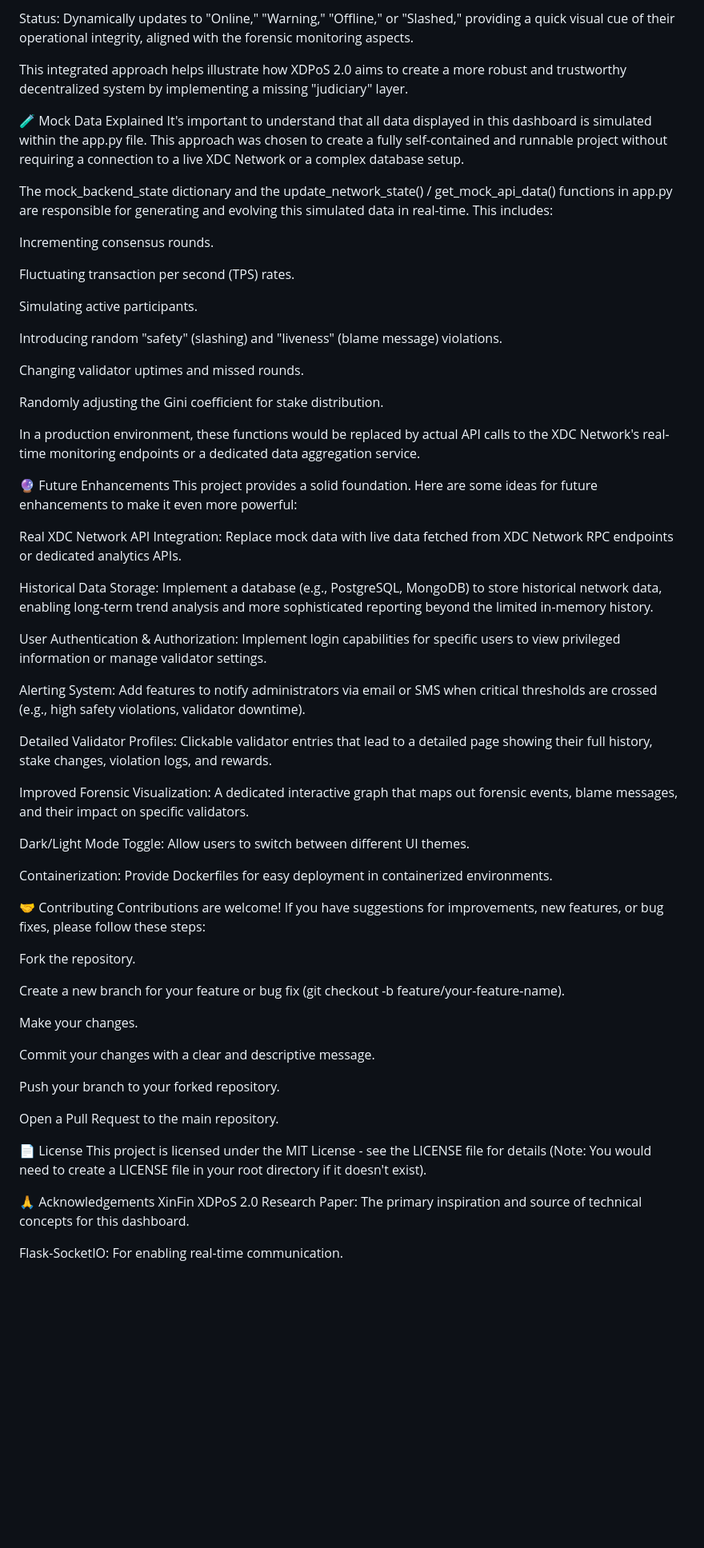
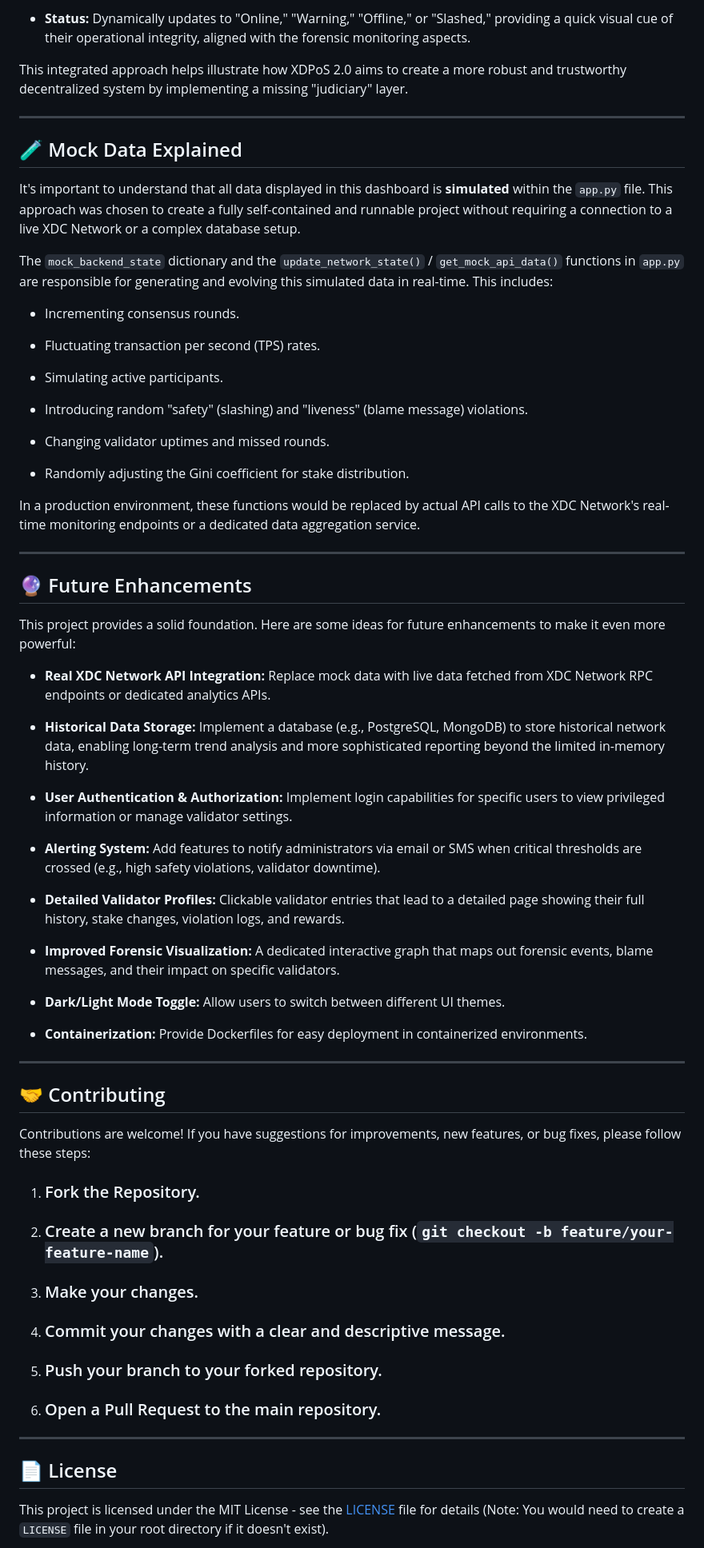
Before and after one commit to AnindyaMaity1/Aniket-CCOE, a Markdown page: readme.md, the part around one of its changes. Shown at 80% size. Drawn GitHub-style; blank space fills up the shorter version.

```diff
--- a/readme.md
+++ b/readme.md
@@ -254,66 +282,73 @@ Missed Rounds: Directly correlating to liveness and potential underperformance.
 
-Status: Dynamically updates to "Online," "Warning," "Offline," or "Slashed," providing a quick visual cue of their operational integrity, aligned with the forensic monitoring aspects.
+* **Status:** Dynamically updates to "Online," "Warning," "Offline," or "Slashed," providing a quick visual cue of their operational integrity, aligned with the forensic monitoring aspects.
 
 This integrated approach helps illustrate how XDPoS 2.0 aims to create a more robust and trustworthy decentralized system by implementing a missing "judiciary" layer.
 
-🧪 Mock Data Explained
-It's important to understand that all data displayed in this dashboard is simulated within the app.py file. This approach was chosen to create a fully self-contained and runnable project without requiring a connection to a live XDC Network or a complex database setup.
+---
 
-The mock_backend_state dictionary and the update_network_state() / get_mock_api_data() functions in app.py are responsible for generating and evolving this simulated data in real-time. This includes:
+## 🧪 Mock Data Explained
 
-Incrementing consensus rounds.
+It's important to understand that all data displayed in this dashboard is **simulated** within the `app.py` file. This approach was chosen to create a fully self-contained and runnable project without requiring a connection to a live XDC Network or a complex database setup.
 
-Fluctuating transaction per second (TPS) rates.
+The `mock_backend_state` dictionary and the `update_network_state()` / `get_mock_api_data()` functions in `app.py` are responsible for generating and evolving this simulated data in real-time. This includes:
 
-Simulating active participants.
+* Incrementing consensus rounds.
 
-Introducing random "safety" (slashing) and "liveness" (blame message) violations.
+* Fluctuating transaction per second (TPS) rates.
 
-Changing validator uptimes and missed rounds.
+* Simulating active participants.
 
-Randomly adjusting the Gini coefficient for stake distribution.
+* Introducing random "safety" (slashing) and "liveness" (blame message) violations.
+
+* Changing validator uptimes and missed rounds.
+
+* Randomly adjusting the Gini coefficient for stake distribution.
 
 In a production environment, these functions would be replaced by actual API calls to the XDC Network's real-time monitoring endpoints or a dedicated data aggregation service.
 
-🔮 Future Enhancements
+---
+
+## 🔮 Future Enhancements
+
 This project provides a solid foundation. Here are some ideas for future enhancements to make it even more powerful:
 
-Real XDC Network API Integration: Replace mock data with live data fetched from XDC Network RPC endpoints or dedicated analytics APIs.
+* **Real XDC Network API Integration:** Replace mock data with live data fetched from XDC Network RPC endpoints or dedicated analytics APIs.
 
-Historical Data Storage: Implement a database (e.g., PostgreSQL, MongoDB) to store historical network data, enabling long-term trend analysis and more sophisticated reporting beyond the limited in-memory history.
+* **Historical Data Storage:** Implement a database (e.g., PostgreSQL, MongoDB) to store historical network data, enabling long-term trend analysis and more sophisticated reporting beyond the limited in-memory history.
 
-User Authentication & Authorization: Implement login capabilities for specific users to view privileged information or manage validator settings.
+* **User Authentication & Authorization:** Implement login capabilities for specific users to view privileged information or manage validator settings.
 
-Alerting System: Add features to notify administrators via email or SMS when critical thresholds are crossed (e.g., high safety violations, validator downtime).
+* **Alerting System:** Add features to notify administrators via email or SMS when critical thresholds are crossed (e.g., high safety violations, validator downtime).
 
-Detailed Validator Profiles: Clickable validator entries that lead to a detailed page showing their full history, stake changes, violation logs, and rewards.
+* **Detailed Validator Profiles:** Clickable validator entries that lead to a detailed page showing their full history, stake changes, violation logs, and rewards.
 
-Improved Forensic Visualization: A dedicated interactive graph that maps out forensic events, blame messages, and their impact on specific validators.
+* **Improved Forensic Visualization:** A dedicated interactive graph that maps out forensic events, blame messages, and their impact on specific validators.
 
-Dark/Light Mode Toggle: Allow users to switch between different UI themes.
+* **Dark/Light Mode Toggle:** Allow users to switch between different UI themes.
 
-Containerization: Provide Dockerfiles for easy deployment in containerized environments.
+* **Containerization:** Provide Dockerfiles for easy deployment in containerized environments.
 
-🤝 Contributing
+---
+
+## 🤝 Contributing
+
 Contributions are welcome! If you have suggestions for improvements, new features, or bug fixes, please follow these steps:
 
-Fork the repository.
+1.  ### Fork the Repository.
 
-Create a new branch for your feature or bug fix (git checkout -b feature/your-feature-name).
+2.  ### Create a new branch for your feature or bug fix (`git checkout -b feature/your-feature-name`).
 
-Make your changes.
+3.  ### Make your changes.
 
-Commit your changes with a clear and descriptive message.
+4.  ### Commit your changes with a clear and descriptive message.
 
-Push your branch to your forked repository.
+5.  ### Push your branch to your forked repository.
 
-Open a Pull Request to the main repository.
+6.  ### Open a Pull Request to the main repository.
 
-📄 License
-This project is licensed under the MIT License - see the LICENSE file for details (Note: You would need to create a LICENSE file in your root directory if it doesn't exist).
+---
 
-🙏 Acknowledgements
-XinFin XDPoS 2.0 Research Paper: The primary inspiration and source of technical concepts for this dashboard.
+## 📄 License
 
-Flask-SocketIO: For enabling real-time communication.
+This project is licensed under the MIT License - see the [LICENSE](https://www.google.com/search?q=LICENSE) file for details (Note: You would need to create a `LICENSE` file in your root directory if it doesn't exist).
 
```
Also changed, not shown: other parts of readme.md (+174 -138 lines).
